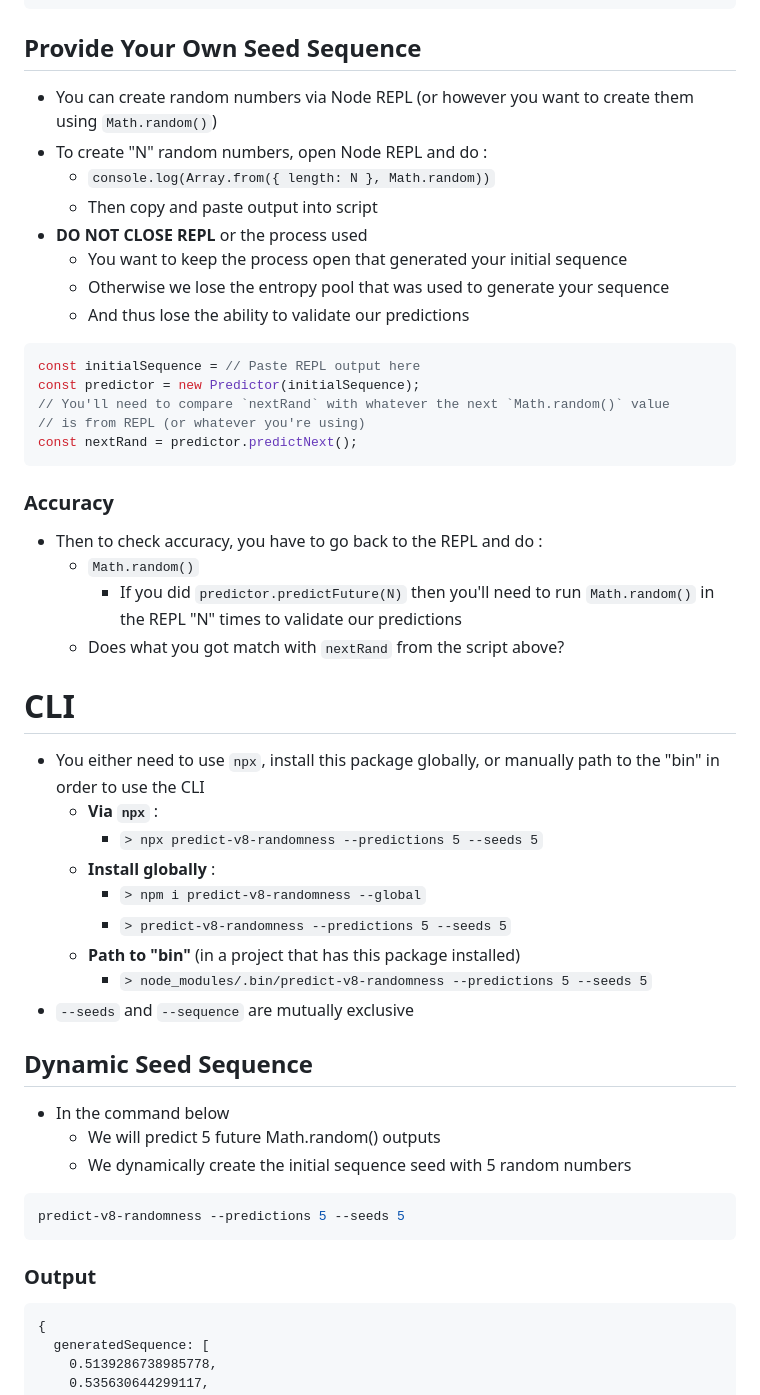
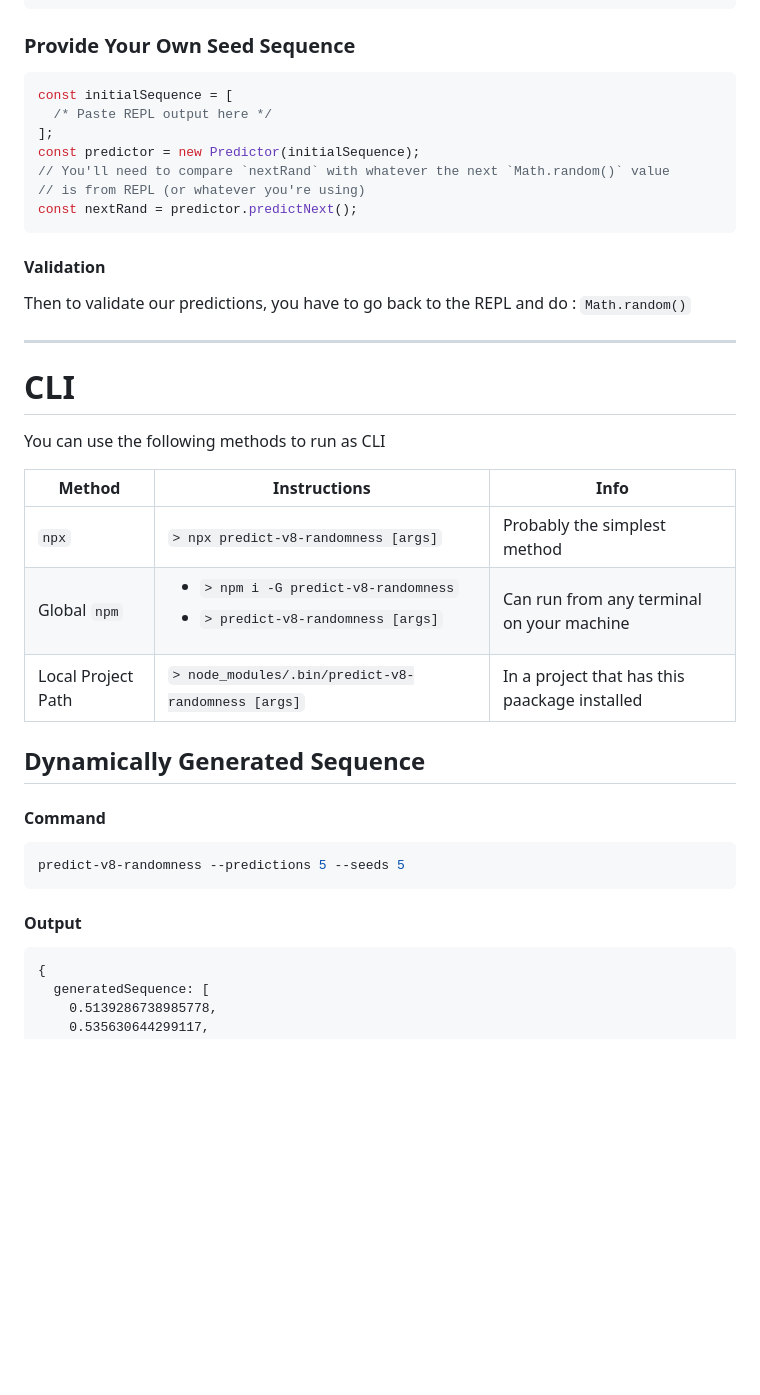
Before and after one commit to matthewoestreich/predict-v8-randomness, a Markdown page: README.md, the part around one of its changes. Drawn GitHub-style; blank space fills up the shorter version.

````diff
--- a/README.md
+++ b/README.md
@@ -75,55 +67,43 @@ console.log(
 );
 ```
 
-## Provide Your Own Seed Sequence
-
-- You can create random numbers via Node REPL (or however you want to create them using `Math.random()`)
-- To create "N" random numbers, open Node REPL and do :
-  - `console.log(Array.from({ length: N }, Math.random))`
-  - Then copy and paste output into script
-- **DO NOT CLOSE REPL** or the process used
-  - You want to keep the process open that generated your initial sequence
-  - Otherwise we lose the entropy pool that was used to generate your sequence
-  - And thus lose the ability to validate our predictions
+### Provide Your Own Seed Sequence
 
 ```js
-const initialSequence = // Paste REPL output here
+const initialSequence = [
+  /* Paste REPL output here */
+];
 const predictor = new Predictor(initialSequence);
 // You'll need to compare `nextRand` with whatever the next `Math.random()` value
 // is from REPL (or whatever you're using)
 const nextRand = predictor.predictNext();
 ```
 
-### Accuracy
+#### Validation
 
-- Then to check accuracy, you have to go back to the REPL and do :
-  - `Math.random()`
-    - If you did `predictor.predictFuture(N)` then you'll need to run `Math.random()` in the REPL "N" times to validate our predictions
-  - Does what you got match with `nextRand` from the script above?
+Then to validate our predictions, you have to go back to the REPL and do : `Math.random()`
+
+---
 
 # CLI
 
-- You either need to use `npx`, install this package globally, or manually path to the "bin" in order to use the CLI
-  - **Via `npx`** :
-    - `> npx predict-v8-randomness --predictions 5 --seeds 5`
-  - **Install globally** :
-    - `> npm i predict-v8-randomness --global`
-    - `> predict-v8-randomness --predictions 5 --seeds 5`
-  - **Path to "bin"** (in a project that has this package installed)
-    - `> node_modules/.bin/predict-v8-randomness --predictions 5 --seeds 5`
-- `--seeds` and `--sequence` are mutually exclusive
+You can use the following methods to run as CLI
 
-## Dynamic Seed Sequence
+| Method             | Instructions                                                                                                         | Info                                          |
+| ------------------ | -------------------------------------------------------------------------------------------------------------------- | --------------------------------------------- |
+| `npx`              | `> npx predict-v8-randomness [args]`                                                                                 | Probably the simplest method                  |
+| Global `npm`       | <ul><li><code>> npm i -G predict-v8-randomness</code></li><li> <code>> predict-v8-randomness [args]</code></li></ul> | Can run from any terminal on your machine     |
+| Local Project Path | `> node_modules/.bin/predict-v8-randomness [args]`                                                                   | In a project that has this paackage installed |
 
-- In the command below
-  - We will predict 5 future Math.random() outputs
-  - We dynamically create the initial sequence seed with 5 random numbers
+## Dynamically Generated Sequence
+
+#### Command
 
 ```bash
 predict-v8-randomness --predictions 5 --seeds 5
 ```
 
-### Output
+#### Output
 
 ```
 {
````
Also changed, not shown: other parts of README.md (+22 -30 lines).
